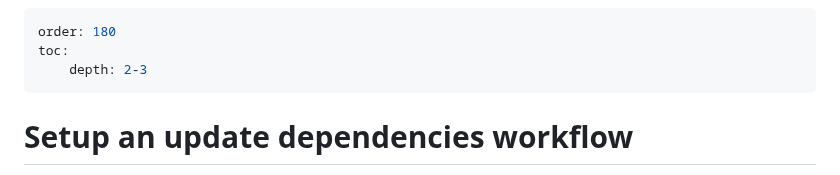
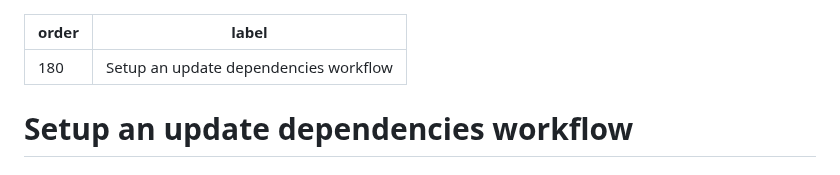
Before and after one commit to workleap/wl-idp-docs-hub, a Markdown page: docs/ai/setup-update-dependencies-workflow.md, the part around the change. GitHub-like rendering.

Commit message:
feat(docs): update workflow labels and remove unnecessary toc entries

```diff
--- a/docs/ai/setup-update-dependencies-workflow.md
+++ b/docs/ai/setup-update-dependencies-workflow.md
@@ -1,7 +1,6 @@
 ---
 order: 180
-toc:
-    depth: 2-3
+label: Setup an update dependencies workflow
 ---
 
 # Setup an update dependencies workflow
```
Also changed, not shown: docs/ai/setup-audit-monorepo-workflow.md (+1 -2 lines), docs/ai/setup-code-review-workflow.md (+1 -2 lines).
